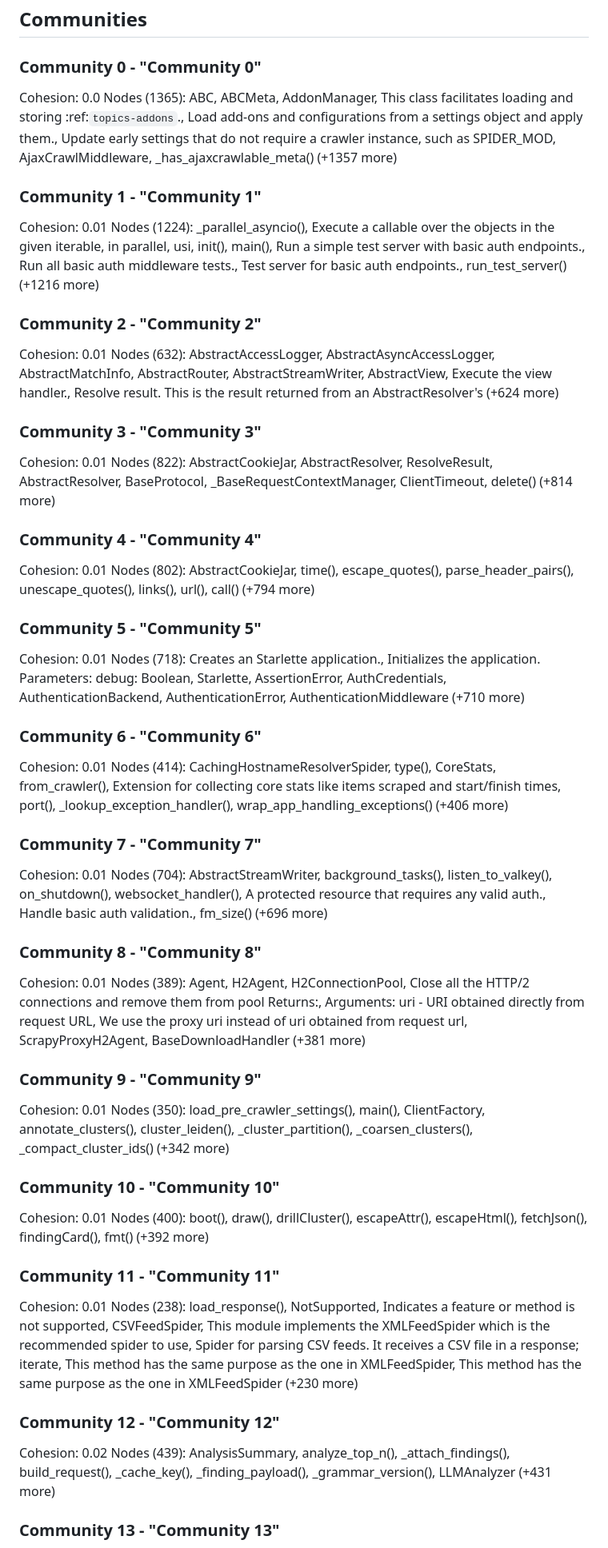
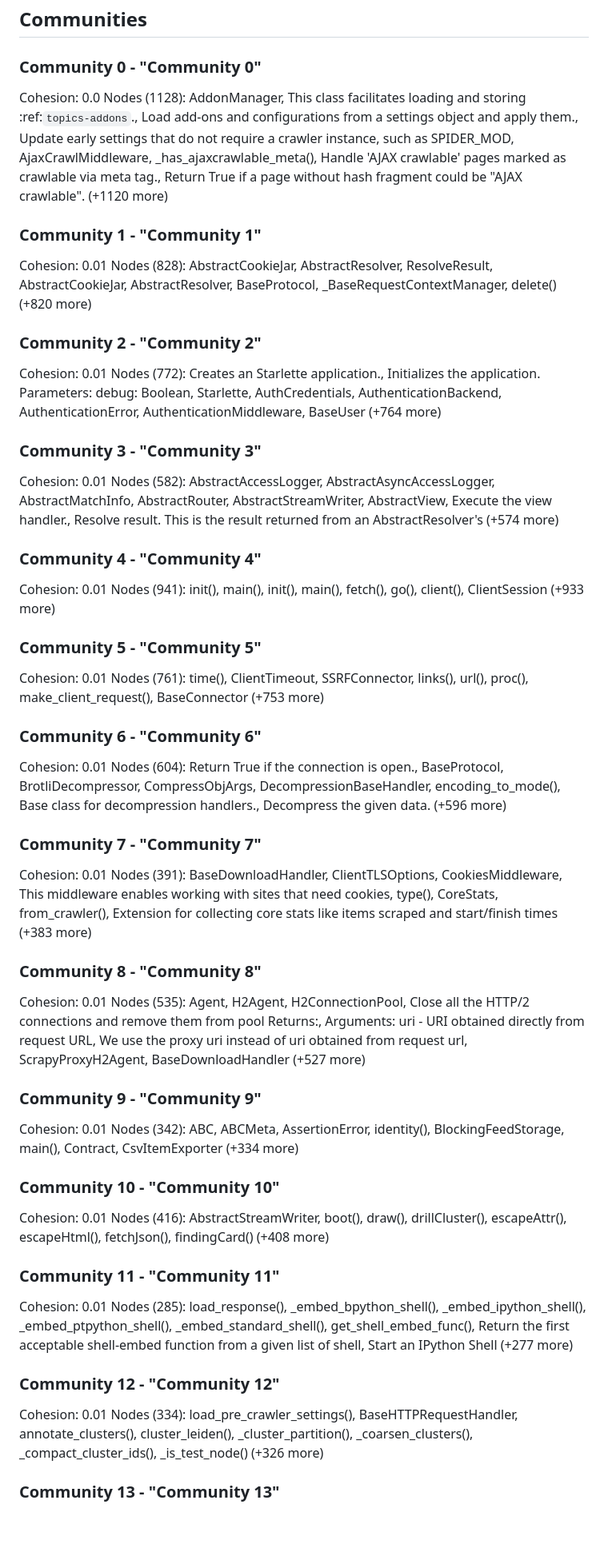
Before and after one commit to benzae1/qualgraph, a Markdown page: graphify-out/GRAPH_REPORT.md, the part around one of its changes. Shown at 80% size. Rendered like a GitHub page; blank space fills up the shorter version.

```diff
--- a/graphify-out/GRAPH_REPORT.md
+++ b/graphify-out/GRAPH_REPORT.md
@@ -113,55 +113,55 @@
 
 ### Community 0 - "Community 0"
 Cohesion: 0.0
-Nodes (1365): ABC, ABCMeta, AddonManager, This class facilitates loading and storing :ref:`topics-addons`., Load add-ons and configurations from a settings object and apply them., Update early settings that do not require a crawler instance, such as SPIDER_MOD, AjaxCrawlMiddleware, _has_ajaxcrawlable_meta() (+1357 more)
+Nodes (1128): AddonManager, This class facilitates loading and storing :ref:`topics-addons`., Load add-ons and configurations from a settings object and apply them., Update early settings that do not require a crawler instance, such as SPIDER_MOD, AjaxCrawlMiddleware, _has_ajaxcrawlable_meta(), Handle 'AJAX crawlable' pages marked as crawlable via meta tag., Return True if a page without hash fragment could be "AJAX crawlable". (+1120 more)
 
 ### Community 1 - "Community 1"
 Cohesion: 0.01
-Nodes (1224): _parallel_asyncio(), Execute a callable over the objects in the given iterable, in parallel,     usi, init(), main(), Run a simple test server with basic auth endpoints., Run all basic auth middleware tests., Test server for basic auth endpoints., run_test_server() (+1216 more)
+Nodes (828): AbstractCookieJar, AbstractResolver, ResolveResult, AbstractCookieJar, AbstractResolver, BaseProtocol, _BaseRequestContextManager, delete() (+820 more)
 
 ### Community 2 - "Community 2"
 Cohesion: 0.01
-Nodes (632): AbstractAccessLogger, AbstractAsyncAccessLogger, AbstractMatchInfo, AbstractRouter, AbstractStreamWriter, AbstractView, Execute the view handler., Resolve result.      This is the result returned from an AbstractResolver's (+624 more)
+Nodes (772): Creates an Starlette application., Initializes the application.          Parameters:             debug: Boolean, Starlette, AuthCredentials, AuthenticationBackend, AuthenticationError, AuthenticationMiddleware, BaseUser (+764 more)
 
 ### Community 3 - "Community 3"
 Cohesion: 0.01
-Nodes (822): AbstractCookieJar, AbstractResolver, ResolveResult, AbstractResolver, BaseProtocol, _BaseRequestContextManager, ClientTimeout, delete() (+814 more)
+Nodes (582): AbstractAccessLogger, AbstractAsyncAccessLogger, AbstractMatchInfo, AbstractRouter, AbstractStreamWriter, AbstractView, Execute the view handler., Resolve result.      This is the result returned from an AbstractResolver's (+574 more)
 
 ### Community 4 - "Community 4"
 Cohesion: 0.01
-Nodes (802): AbstractCookieJar, time(), escape_quotes(), parse_header_pairs(), unescape_quotes(), links(), url(), call() (+794 more)
+Nodes (941): init(), main(), init(), main(), fetch(), go(), client(), ClientSession (+933 more)
 
 ### Community 5 - "Community 5"
 Cohesion: 0.01
-Nodes (718): Creates an Starlette application., Initializes the application.          Parameters:             debug: Boolean, Starlette, AssertionError, AuthCredentials, AuthenticationBackend, AuthenticationError, AuthenticationMiddleware (+710 more)
+Nodes (761): time(), ClientTimeout, SSRFConnector, links(), url(), proc(), make_client_request(), BaseConnector (+753 more)
 
 ### Community 6 - "Community 6"
 Cohesion: 0.01
-Nodes (414): CachingHostnameResolverSpider, type(), CoreStats, from_crawler(), Extension for collecting core stats like items scraped and start/finish times, port(), _lookup_exception_handler(), wrap_app_handling_exceptions() (+406 more)
+Nodes (604): Return True if the connection is open., BaseProtocol, BrotliDecompressor, CompressObjArgs, DecompressionBaseHandler, encoding_to_mode(), Base class for decompression handlers., Decompress the given data. (+596 more)
 
 ### Community 7 - "Community 7"
 Cohesion: 0.01
-Nodes (704): AbstractStreamWriter, background_tasks(), listen_to_valkey(), on_shutdown(), websocket_handler(), A protected resource that requires any valid auth., Handle basic auth validation., fm_size() (+696 more)
+Nodes (391): BaseDownloadHandler, ClientTLSOptions, CookiesMiddleware, This middleware enables working with sites that need cookies, type(), CoreStats, from_crawler(), Extension for collecting core stats like items scraped and start/finish times (+383 more)
 
 ### Community 8 - "Community 8"
 Cohesion: 0.01
-Nodes (389): Agent, H2Agent, H2ConnectionPool, Close all the HTTP/2 connections and remove them from pool          Returns:, Arguments:             uri - URI obtained directly from request URL, We use the proxy uri instead of uri obtained from request url, ScrapyProxyH2Agent, BaseDownloadHandler (+381 more)
+Nodes (535): Agent, H2Agent, H2ConnectionPool, Close all the HTTP/2 connections and remove them from pool          Returns:, Arguments:             uri - URI obtained directly from request URL, We use the proxy uri instead of uri obtained from request url, ScrapyProxyH2Agent, BaseDownloadHandler (+527 more)
 
 ### Community 9 - "Community 9"
 Cohesion: 0.01
-Nodes (350): load_pre_crawler_settings(), main(), ClientFactory, annotate_clusters(), cluster_leiden(), _cluster_partition(), _coarsen_clusters(), _compact_cluster_ids() (+342 more)
+Nodes (342): ABC, ABCMeta, AssertionError, identity(), BlockingFeedStorage, main(), Contract, CsvItemExporter (+334 more)
 
 ### Community 10 - "Community 10"
 Cohesion: 0.01
-Nodes (400): boot(), draw(), drillCluster(), escapeAttr(), escapeHtml(), fetchJson(), findingCard(), fmt() (+392 more)
+Nodes (416): AbstractStreamWriter, boot(), draw(), drillCluster(), escapeAttr(), escapeHtml(), fetchJson(), findingCard() (+408 more)
 
 ### Community 11 - "Community 11"
 Cohesion: 0.01
-Nodes (238): load_response(), NotSupported, Indicates a feature or method is not supported, CSVFeedSpider, This module implements the XMLFeedSpider which is the recommended spider to use, Spider for parsing CSV feeds.     It receives a CSV file in a response; iterate, This method has the same purpose as the one in XMLFeedSpider, This method has the same purpose as the one in XMLFeedSpider (+230 more)
+Nodes (285): load_response(), _embed_bpython_shell(), _embed_ipython_shell(), _embed_ptpython_shell(), _embed_standard_shell(), get_shell_embed_func(), Return the first acceptable shell-embed function     from a given list of shell, Start an IPython Shell (+277 more)
 
 ### Community 12 - "Community 12"
-Cohesion: 0.02
-Nodes (439): AnalysisSummary, analyze_top_n(), _attach_findings(), build_request(), _cache_key(), _finding_payload(), _grammar_version(), LLMAnalyzer (+431 more)
+Cohesion: 0.01
+Nodes (334): load_pre_crawler_settings(), BaseHTTPRequestHandler, annotate_clusters(), cluster_leiden(), _cluster_partition(), _coarsen_clusters(), _compact_cluster_ids(), _is_test_node() (+326 more)
 
 ### Community 13 - "Community 13"
 Cohesion: 0.01
```
Also changed, not shown: other parts of graphify-out/GRAPH_REPORT.md (+86 -86 lines).
